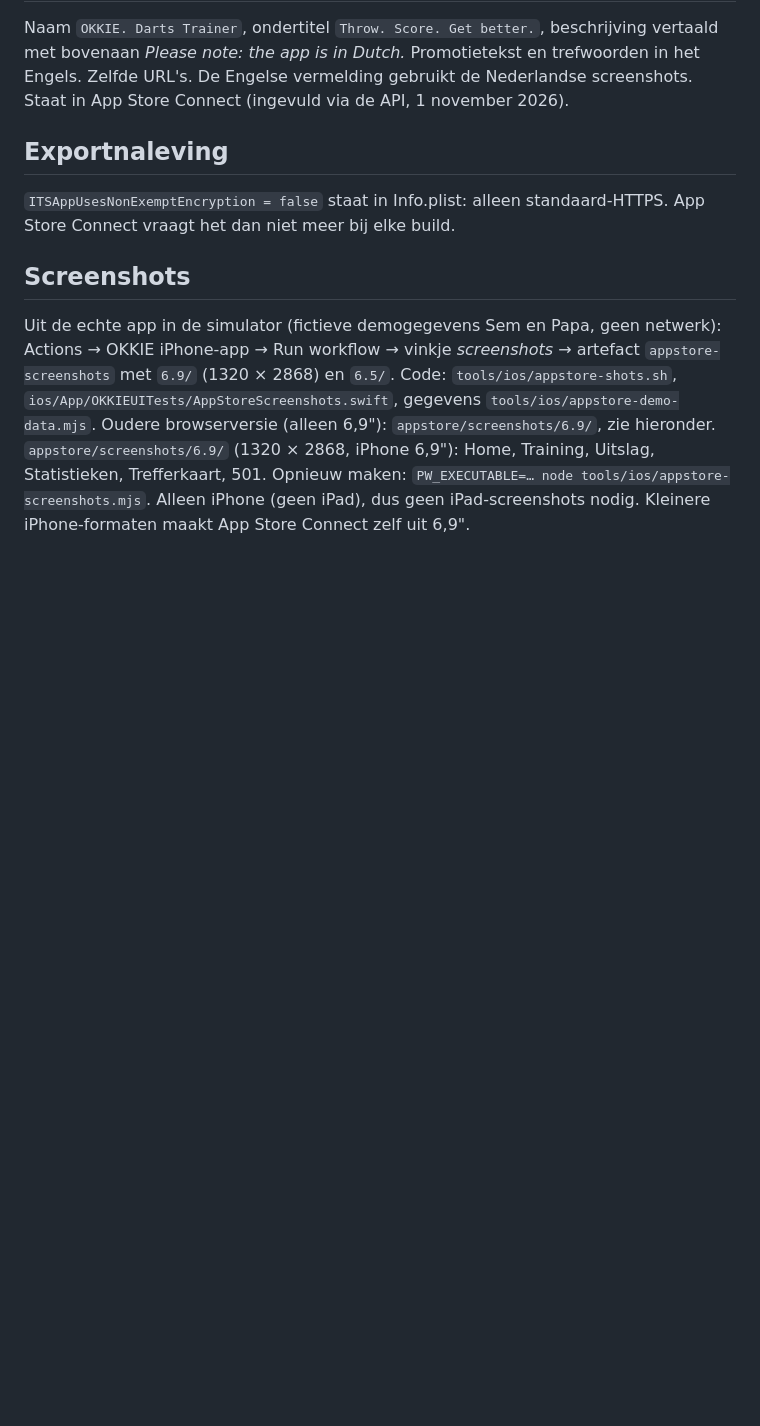
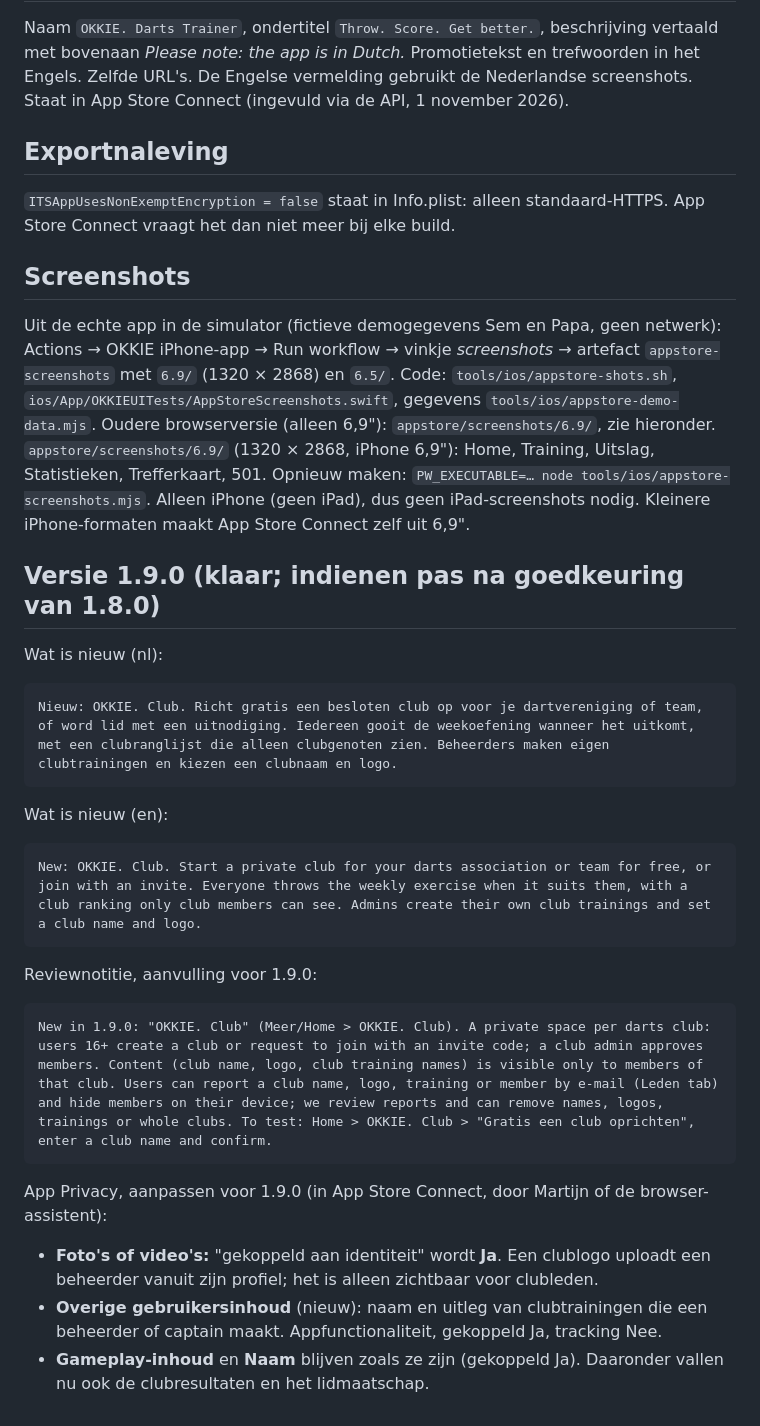
Before and after one commit to MartijndBesten/dartlog, a Markdown page: appstore/APPSTORE-TEKSTEN.md, the part around the change. Rendered like a GitHub page; blank space fills up the shorter version.

````diff
--- a/appstore/APPSTORE-TEKSTEN.md
+++ b/appstore/APPSTORE-TEKSTEN.md
@@ -126,3 +126,31 @@ Code: `tools/ios/appstore-shots.sh`, `ios/App/OKKIEUITests/AppStoreScreenshots.s
 `appstore/screenshots/6.9/` (1320 × 2868, iPhone 6,9"): Home, Training, Uitslag, Statistieken, Trefferkaart, 501.
 Opnieuw maken: `PW_EXECUTABLE=… node tools/ios/appstore-screenshots.mjs`. Alleen iPhone (geen iPad), dus geen
 iPad-screenshots nodig. Kleinere iPhone-formaten maakt App Store Connect zelf uit 6,9".
+
+## Versie 1.9.0 (klaar; indienen pas na goedkeuring van 1.8.0)
+
+Wat is nieuw (nl):
+
+```
+Nieuw: OKKIE. Club. Richt gratis een besloten club op voor je dartvereniging of team, of word lid met een uitnodiging. Iedereen gooit de weekoefening wanneer het uitkomt, met een clubranglijst die alleen clubgenoten zien. Beheerders maken eigen clubtrainingen en kiezen een clubnaam en logo.
+```
+
+Wat is nieuw (en):
+
+```
+New: OKKIE. Club. Start a private club for your darts association or team for free, or join with an invite. Everyone throws the weekly exercise when it suits them, with a club ranking only club members can see. Admins create their own club trainings and set a club name and logo.
+```
+
+Reviewnotitie, aanvulling voor 1.9.0:
+
+```
+New in 1.9.0: "OKKIE. Club" (Meer/Home > OKKIE. Club). A private space per darts club: users 16+ create a club or request to join with an invite code; a club admin approves members. Content (club name, logo, club training names) is visible only to members of that club. Users can report a club name, logo, training or member by e-mail (Leden tab) and hide members on their device; we review reports and can remove names, logos, trainings or whole clubs. To test: Home > OKKIE. Club > "Gratis een club oprichten", enter a club name and confirm.
+```
+
+App Privacy, aanpassen voor 1.9.0 (in App Store Connect, door Martijn of de browser-assistent):
+- **Foto's of video's:** "gekoppeld aan identiteit" wordt **Ja**. Een clublogo uploadt een beheerder vanuit zijn
+  profiel; het is alleen zichtbaar voor clubleden.
+- **Overige gebruikersinhoud** (nieuw): naam en uitleg van clubtrainingen die een beheerder of captain maakt.
+  Appfunctionaliteit, gekoppeld Ja, tracking Nee.
+- **Gameplay-inhoud** en **Naam** blijven zoals ze zijn (gekoppeld Ja). Daaronder vallen nu ook de clubresultaten en
+  het lidmaatschap.
````
Also changed, not shown: HANDOFF.md (+17 -1 lines), cloud/CLUB.md (+23 -2 lines).
